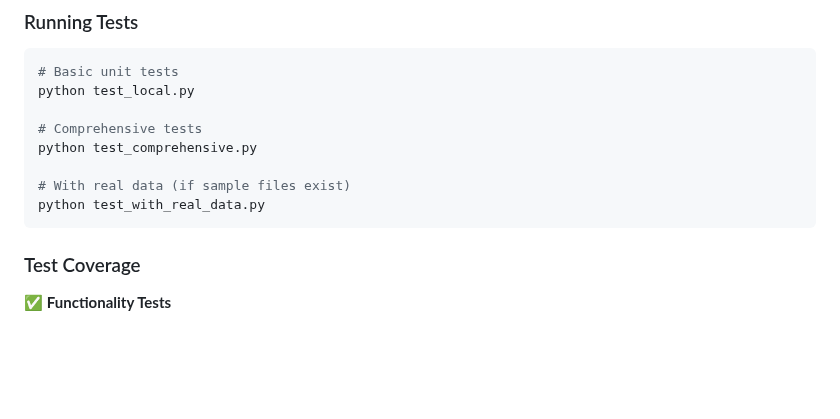
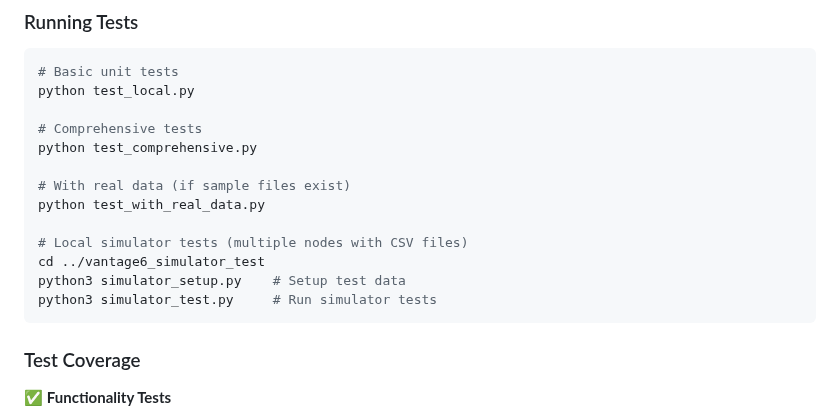
Before and after one commit to x1jiang/midn_py, a Markdown page: vantage6_algorithms/PLAYBOOK.md, the part around one of its changes. GitHub-like rendering; blank space fills up the shorter version.

````diff
--- a/vantage6_algorithms/PLAYBOOK.md
+++ b/vantage6_algorithms/PLAYBOOK.md
@@ -246,6 +267,11 @@ python test_comprehensive.py
 
 # With real data (if sample files exist)
 python test_with_real_data.py
+
+# Local simulator tests (multiple nodes with CSV files)
+cd ../vantage6_simulator_test
+python3 simulator_setup.py    # Setup test data
+python3 simulator_test.py     # Run simulator tests
 ```
 
 ### Test Coverage
````
Also changed, not shown: other parts of vantage6_algorithms/PLAYBOOK.md (+41 -0 lines), README.md (+26 -11 lines).
